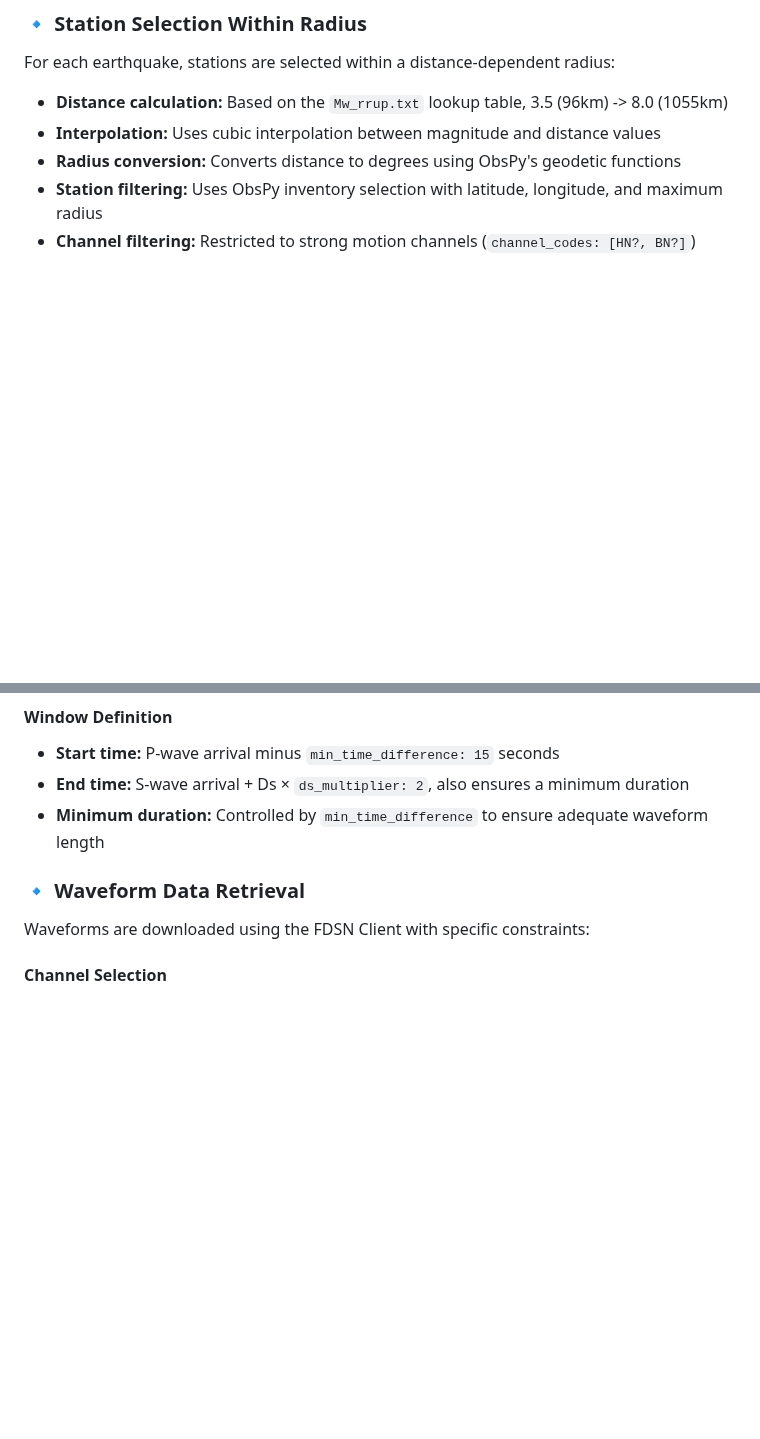
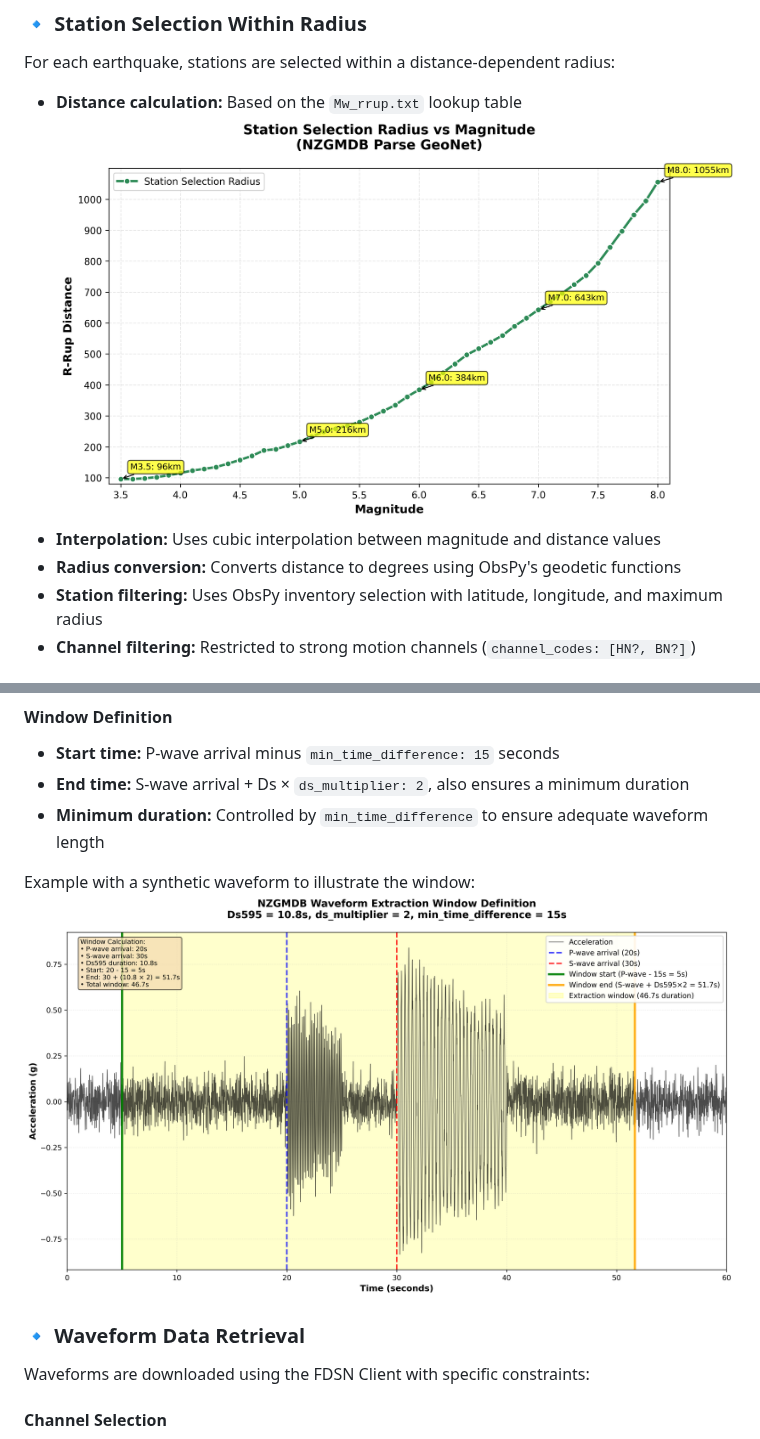
Before and after one commit to ucgmsim/nzgmdb, a Markdown page: wiki/Parse-Geonet.md, 2 parts joined by grey strips. Drawn GitHub-style; pictures changed too: wiki/images/mw_rrup.png (added), wiki/images/waveform_extraction_window.png (added); blank space fills up the shorter version.

Commit message:
Geonet images

```diff
--- a/wiki/Parse-Geonet.md
+++ b/wiki/Parse-Geonet.md
@@ -86,7 +86,8 @@ The preferred magnitude selection follows a hierarchical approach:
 
 For each earthquake, stations are selected within a distance-dependent radius:
 
-- **Distance calculation:** Based on the `Mw_rrup.txt` lookup table, 3.5 (96km) -> 8.0 (1055km)
+- **Distance calculation:** Based on the `Mw_rrup.txt` lookup table
+![](images/mw_rrup.png)
 - **Interpolation:** Uses cubic interpolation between magnitude and distance values
 - **Radius conversion:** Converts distance to degrees using ObsPy's geodetic functions
 - **Station filtering:** Uses ObsPy inventory selection with latitude, longitude, and maximum radius
@@ -112,6 +113,9 @@ The waveform download window is determined using seismic travel time models and
 - **Start time:** P-wave arrival minus `min_time_difference: 15` seconds
 - **End time:** S-wave arrival + Ds × `ds_multiplier: 2`, also ensures a minimum duration
 - **Minimum duration:** Controlled by `min_time_difference` to ensure adequate waveform length
+
+Example with a synthetic waveform to illustrate the window:
+![](images/waveform_extraction_window.png)
 
 ### 🔹 Waveform Data Retrieval
 
```
